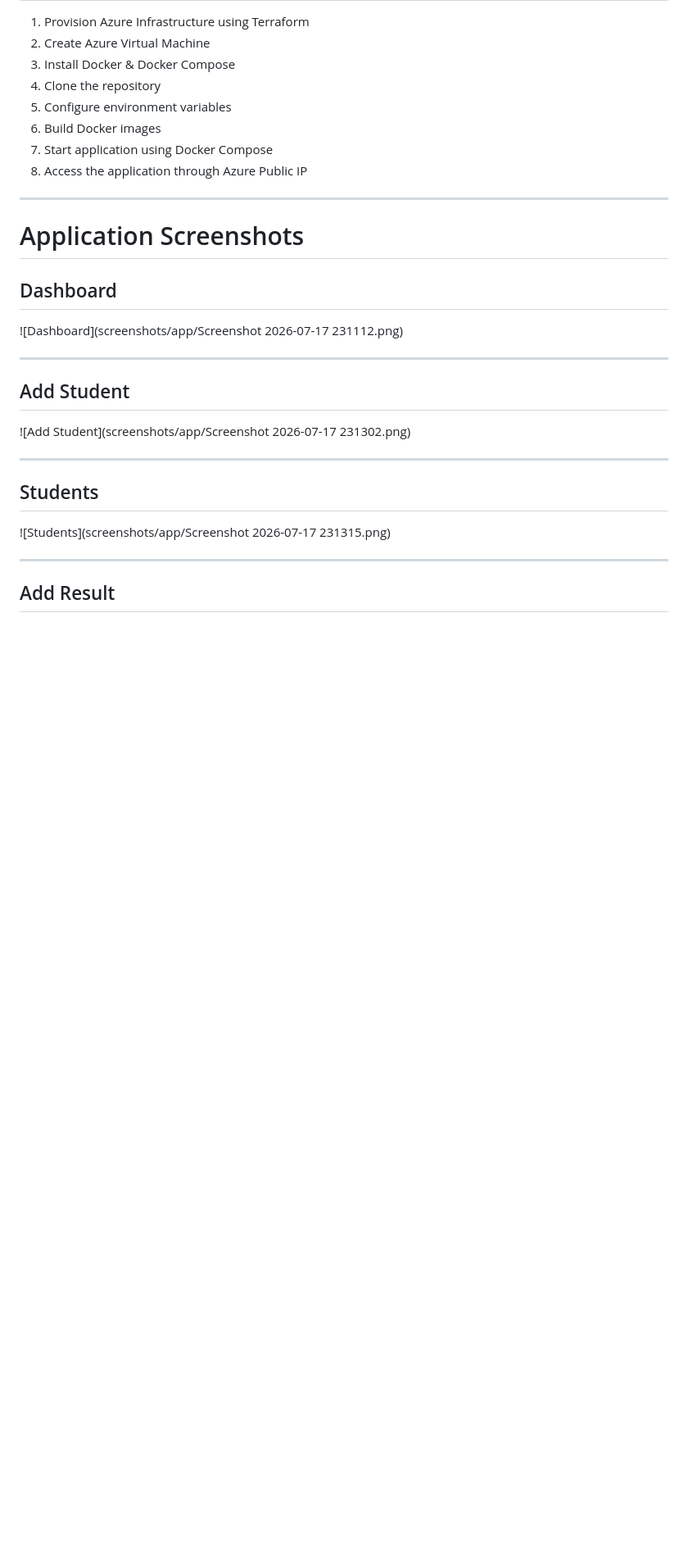
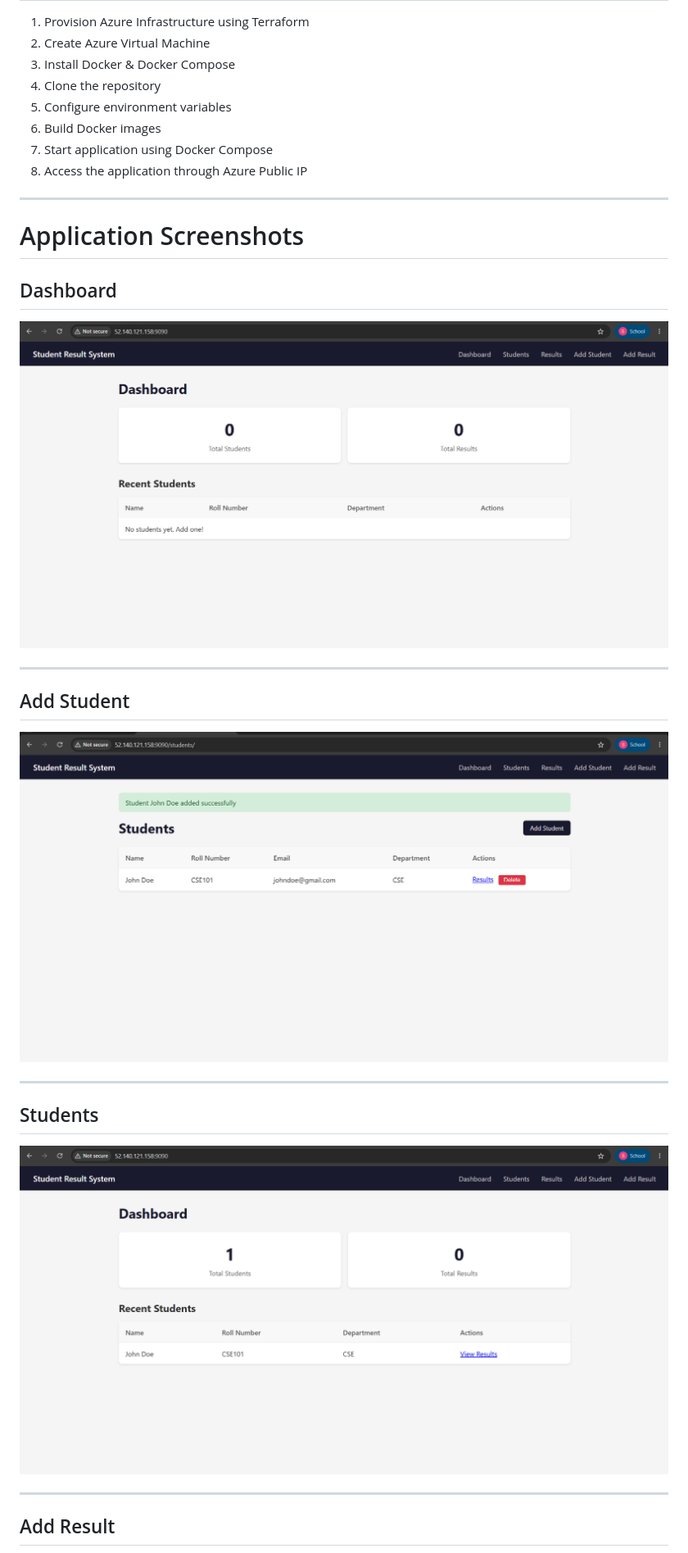
Before and after one commit to sakethreddy-24/student-result-platform, a Markdown page: README.md, the part around one of its changes. Shown at 82% size. Drawn GitHub-style; blank space fills up the shorter version.

```diff
--- a/README.md
+++ b/README.md
@@ -146,19 +143,19 @@ student-result-platform/
 
 ## Dashboard
 
-![Dashboard](screenshots/app/Screenshot 2026-07-17 231112.png)
+![Dashboard](screenshots/app/Screenshot%202026-07-17%20231112.png)
 
 ---
 
 ## Add Student
 
-![Add Student](screenshots/app/Screenshot 2026-07-17 231302.png)
+![Add Student](screenshots/app/Screenshot%202026-07-17%20231302.png)
 
 ---
 
 ## Students
 
-![Students](screenshots/app/Screenshot 2026-07-17 231315.png)
+![Students](screenshots/app/Screenshot%202026-07-17%20231315.png)
 
 ---
 
```
Also changed, not shown: other parts of README.md (+7 -10 lines).
